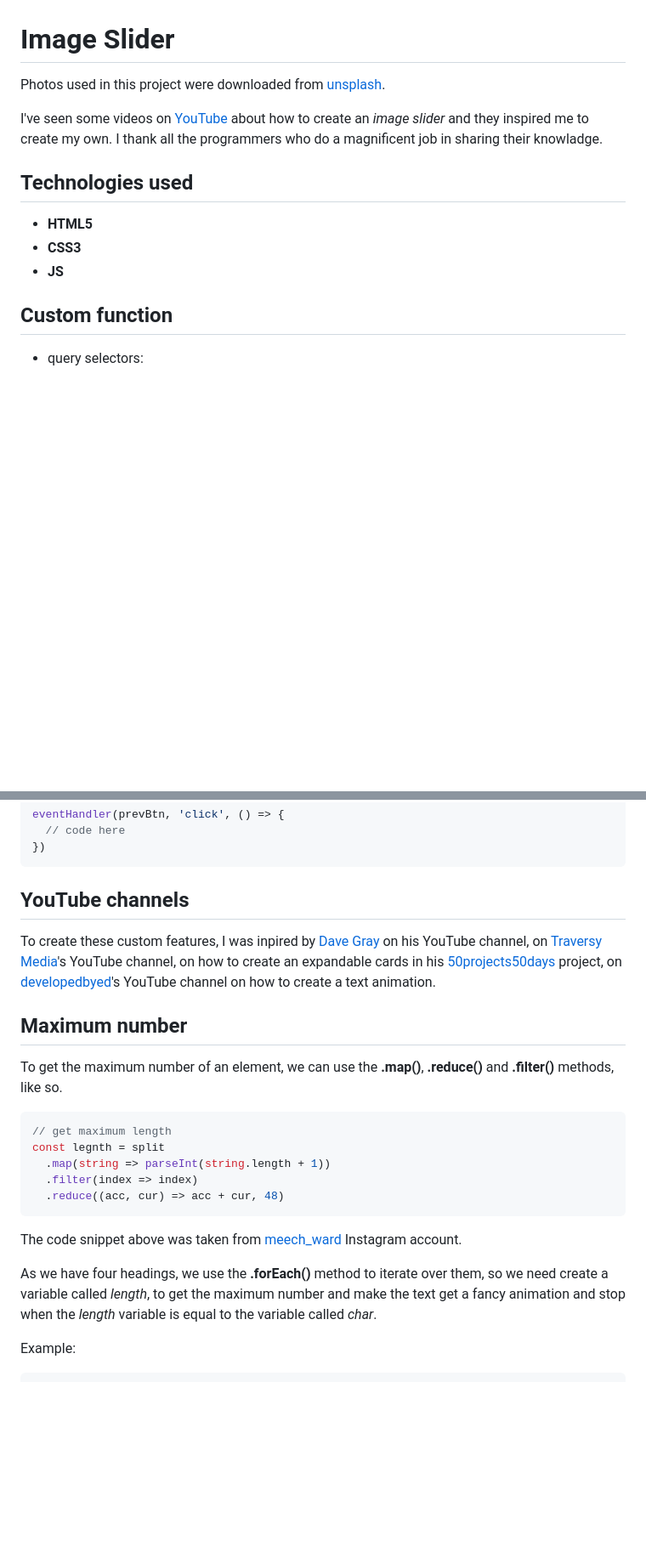
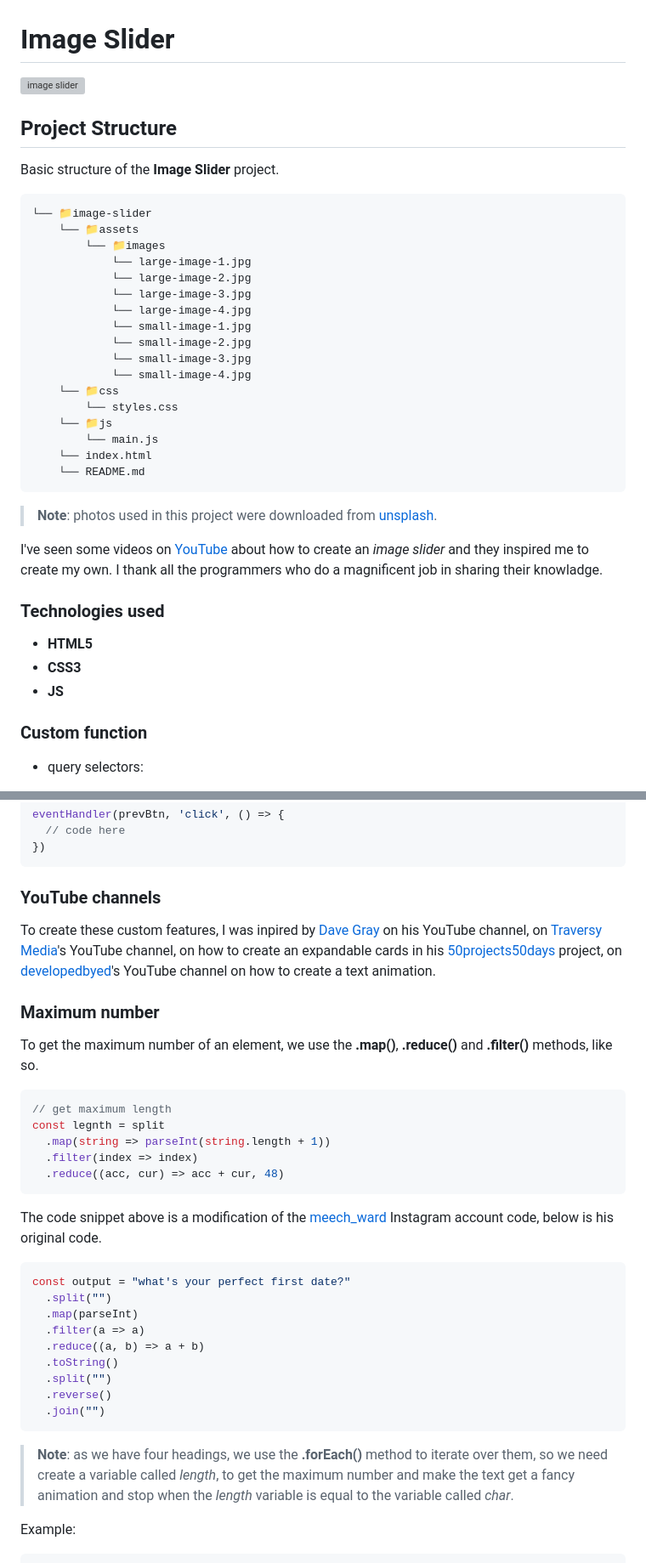
Before and after one commit to dponcez/image-slider, a Markdown page: README.md, 2 parts joined by grey strips. Shown: that part at 85% size. Drawn GitHub-style; blank space fills up the shorter version; grey boxes are pictures that could not be loaded.

Commit message:
Update file adding more information

````diff
--- a/README.md
+++ b/README.md
@@ -1,16 +1,42 @@
 # Image Slider
 
-Photos used in this project were downloaded from [unsplash](https://unsplash.com/es).
+<img src="./assets/images/image-slider.png" alt="image slider" width="100%" height="auto">
+
+## Project Structure
+
+Basic structure of the **Image Slider** project.
+
+```
+└── 📁image-slider
+    └── 📁assets
+        └── 📁images
+            └── large-image-1.jpg
+            └── large-image-2.jpg
+            └── large-image-3.jpg
+            └── large-image-4.jpg
+            └── small-image-1.jpg
+            └── small-image-2.jpg
+            └── small-image-3.jpg
+            └── small-image-4.jpg
+    └── 📁css
+        └── styles.css
+    └── 📁js
+        └── main.js
+    └── index.html
+    └── README.md
+```
+
+> **Note**: photos used in this project were downloaded from [unsplash](https://unsplash.com/es).
 
 I've seen some videos on [YouTube](https://www.youtube.com/) about how to create an *image slider* and they inspired me to create my own. I thank all the programmers who do a magnificent job in sharing their knowladge.
 
-## Technologies used
+### Technologies used
 
 * **HTML5**
 * **CSS3**
 * **JS**
 
-## Custom function
+### Custom function
 
 * query selectors:
   - querySelector()
@@ -63,13 +89,13 @@ eventHandler(prevBtn, 'click', () => {
 })
 ```
 
-## YouTube channels
+### YouTube channels
 
 To create these custom features, I was inpired by [Dave Gray](https://www.youtube.com/@DaveGrayTeachesCode) on his YouTube channel, on [Traversy Media](https://www.outube.com/@TraversyMedia)'s YouTube channel, on how to create an expandable cards in his [50projects50days](https://50projects50days.com) project, on [developedbyed](https://www.youtube.com/@developedbyed)'s YouTube channel on how to create a text animation.
 
-## Maximum number
+### Maximum number
 
-To get the maximum number of an element, we can use the **.map()**, **.reduce()** and **.filter()** methods, like so.
+To get the maximum number of an element, we use the **.map()**, **.reduce()** and **.filter()** methods, like so.
 
 ```js
 // get maximum length
@@ -79,9 +105,21 @@ const legnth = split
   .reduce((acc, cur) => acc + cur, 48)
 ```
 
-The code snippet above was taken from [meech_ward](https://www.instagram.com/meech_ward?igsh=enN6bDdqcnZhOGxq) Instagram account.
+The code snippet above is a modification of the [meech_ward](https://www.instagram.com/meech_ward?igsh=enN6bDdqcnZhOGxq) Instagram account code, below is his original code.
 
-As we have four headings, we use the **.forEach()** method to iterate over them, so we need create a variable called *length*, to get the maximum number and make the text get a fancy animation and stop when the *length* variable is equal to the variable called *char*.
+```js
+const output = "what's your perfect first date?"
+  .split("")
+  .map(parseInt)
+  .filter(a => a)
+  .reduce((a, b) => a + b)
+  .toString()
+  .split("")
+  .reverse()
+  .join("")
+```
+
+> **Note**: as we have four headings, we use the **.forEach()** method to iterate over them, so we need create a variable called *length*, to get the maximum number and make the text get a fancy animation and stop when the *length* variable is equal to the variable called *char*.
 
 Example:
 
````
Also changed, not shown: other parts of README.md (+2 -2 lines).
